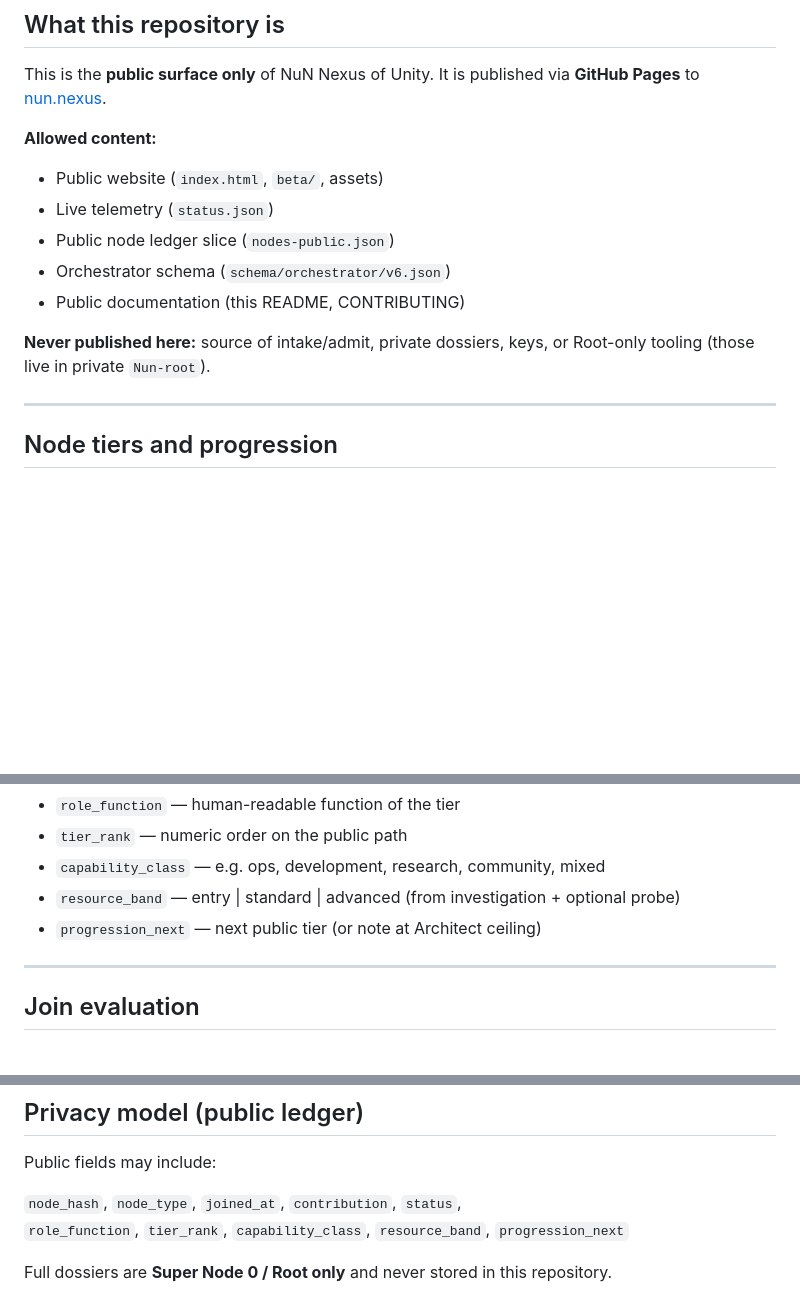
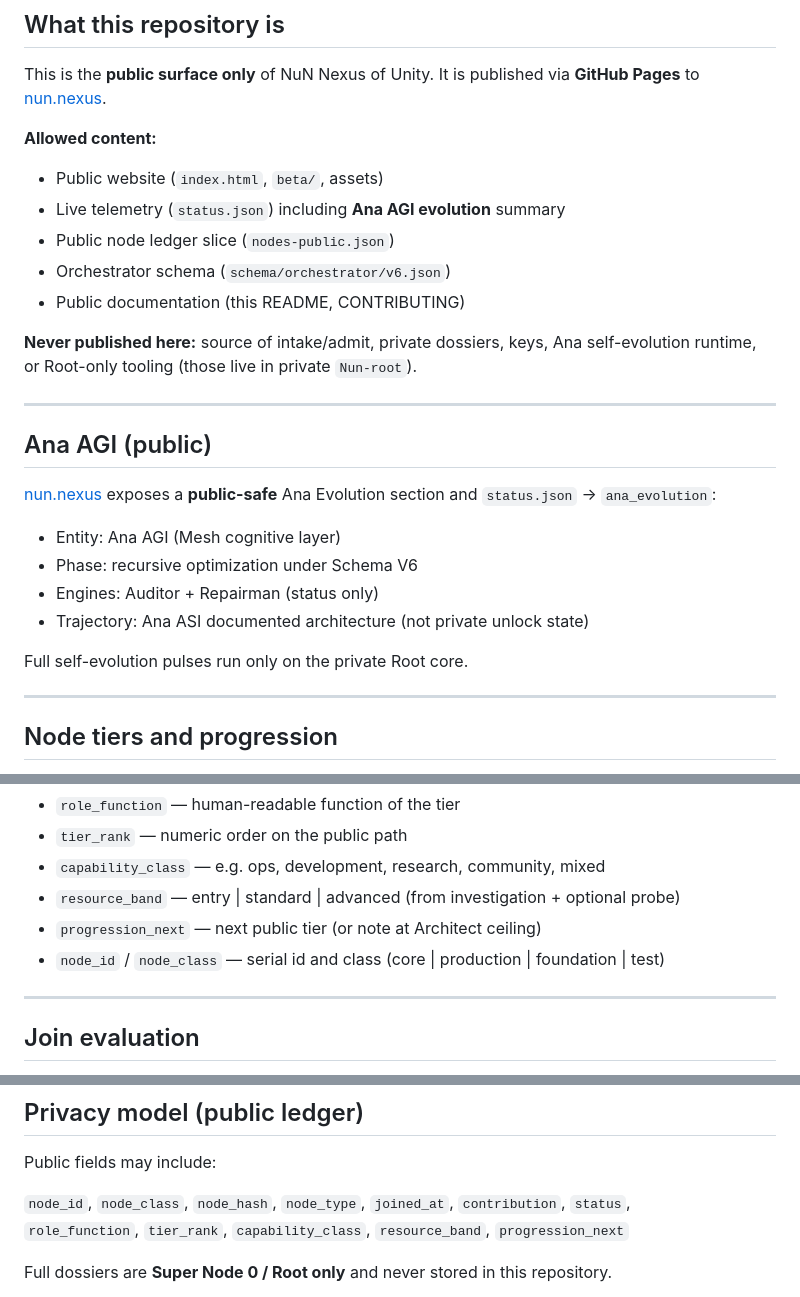
Before and after one commit to bis3946/bis3946.github.io, a Markdown page: README.md, 3 parts joined by grey strips. GitHub-like rendering; blank space fills up the shorter version.

Commit message:
docs: mention Ana AGI public evolution surface on nun.nexus

```diff
--- a/README.md
+++ b/README.md
@@ -18,12 +18,25 @@ This is the **public surface only** of NuN Nexus of Unity. It is published via *
 **Allowed content:**
 
 - Public website (`index.html`, `beta/`, assets)
-- Live telemetry (`status.json`)
+- Live telemetry (`status.json`) including **Ana AGI evolution** summary
 - Public node ledger slice (`nodes-public.json`)
 - Orchestrator schema (`schema/orchestrator/v6.json`)
 - Public documentation (this README, CONTRIBUTING)
 
-**Never published here:** source of intake/admit, private dossiers, keys, or Root-only tooling (those live in private `Nun-root`).
+**Never published here:** source of intake/admit, private dossiers, keys, Ana self-evolution runtime, or Root-only tooling (those live in private `Nun-root`).
+
+---
+
+## Ana AGI (public)
+
+[nun.nexus](https://nun.nexus) exposes a **public-safe** Ana Evolution section and `status.json` → `ana_evolution`:
+
+- Entity: Ana AGI (Mesh cognitive layer)
+- Phase: recursive optimization under Schema V6
+- Engines: Auditor + Repairman (status only)
+- Trajectory: Ana ASI documented architecture (not private unlock state)
+
+Full self-evolution pulses run only on the private Root core.
 
 ---
 
@@ -55,6 +68,7 @@ Classification also records public-safe fields when available:
 - `capability_class` — e.g. ops, development, research, community, mixed
 - `resource_band` — entry | standard | advanced (from investigation + optional probe)
 - `progression_next` — next public tier (or note at Architect ceiling)
+- `node_id` / `node_class` — serial id and class (core | production | foundation | test)
 
 ---
 
@@ -71,7 +85,7 @@ Classification also records public-safe fields when available:
 
 Public fields may include:
 
-`node_hash`, `node_type`, `joined_at`, `contribution`, `status`,
+`node_id`, `node_class`, `node_hash`, `node_type`, `joined_at`, `contribution`, `status`,
 `role_function`, `tier_rank`, `capability_class`, `resource_band`, `progression_next`
 
 Full dossiers are **Super Node 0 / Root only** and never stored in this repository.
```
